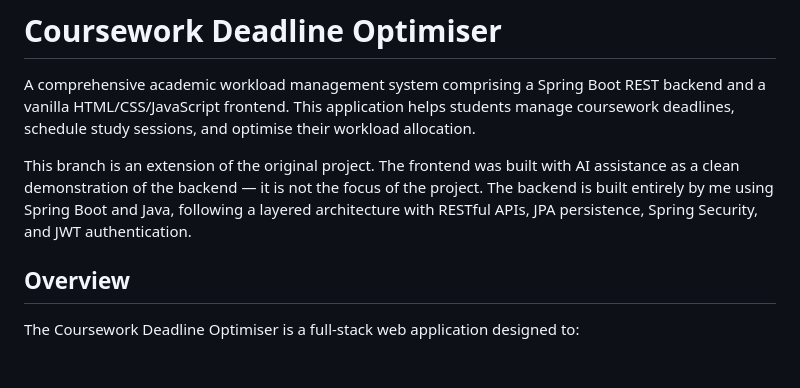
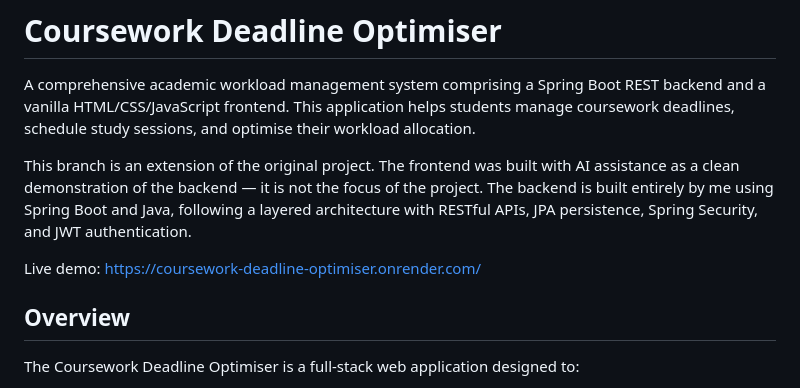
Before and after one commit to ch1gg5/Coursework_Deadline_Optimiser, a Markdown page: README.md, the part around the change. GitHub-like rendering; blank space fills up the shorter version.

Commit message:
adding live demo read me

```diff
--- a/README.md
+++ b/README.md
@@ -3,6 +3,8 @@
 A comprehensive academic workload management system comprising a Spring Boot REST backend and a vanilla HTML/CSS/JavaScript frontend. This application helps students manage coursework deadlines, schedule study sessions, and optimise their workload allocation.
 
 This branch is an extension of the original project. The frontend was built with AI assistance as a clean demonstration of the backend — it is not the focus of the project. The backend is built entirely by me using Spring Boot and Java, following a layered architecture with RESTful APIs, JPA persistence, Spring Security, and JWT authentication.
+
+Live demo: https://coursework-deadline-optimiser.onrender.com/
 
 ## Overview
 
```
